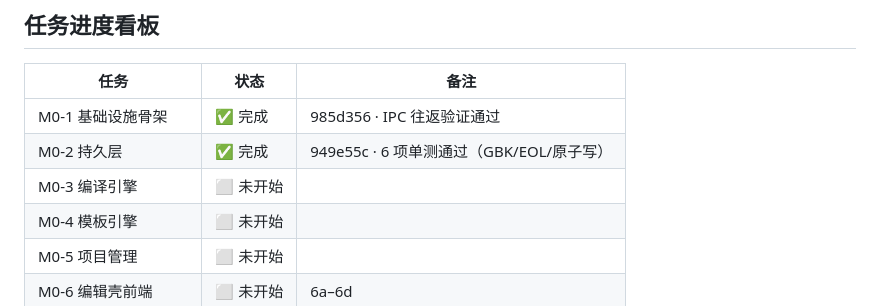
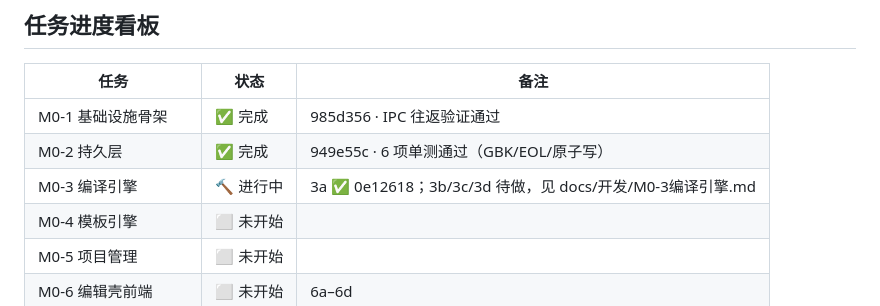
Before and after one commit to Wastarch/Zetla, a Markdown page: docs/开发计划.md, the part around the change. GitHub-like rendering.

```diff
--- a/docs/开发计划.md
+++ b/docs/开发计划.md
@@ -128,7 +128,7 @@ M0 内核+编辑壳（≈2–3 周） → M1 最小闭环（≈2–3 周） →
 |---|---|---|
 | M0-1 基础设施骨架 | ✅ 完成 | 985d356 · IPC 往返验证通过 |
 | M0-2 持久层 | ✅ 完成 | 949e55c · 6 项单测通过（GBK/EOL/原子写） |
-| M0-3 编译引擎 | ⬜ 未开始 | |
+| M0-3 编译引擎 | 🔨 进行中 | 3a ✅ 0e12618；3b/3c/3d 待做，见 docs/开发/M0-3编译引擎.md |
 | M0-4 模板引擎 | ⬜ 未开始 | |
 | M0-5 项目管理 | ⬜ 未开始 | |
 | M0-6 编辑壳前端 | ⬜ 未开始 | 6a–6d |
```
Also changed, not shown: docs/开发/M0-3编译引擎.md (+2 -2 lines).
